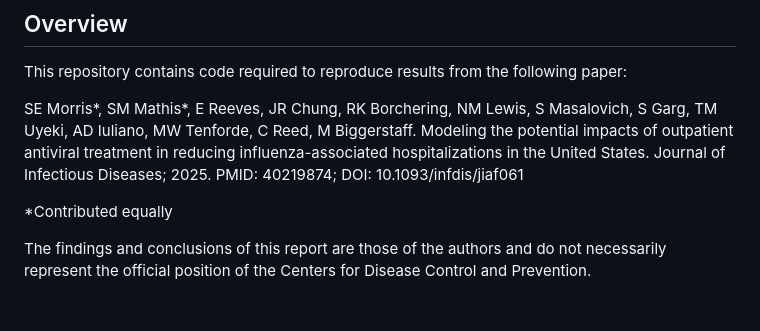
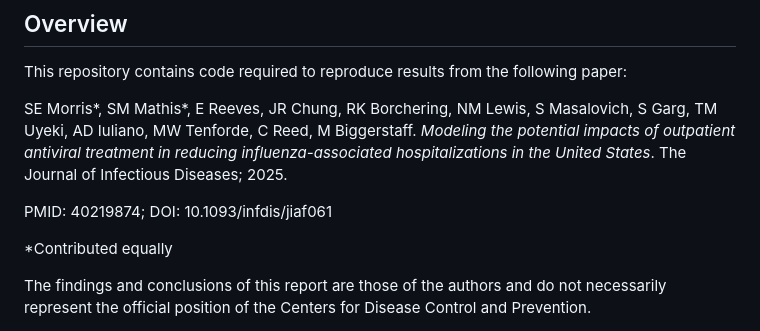
Before and after one commit to CDCgov/flu-antiviral-model, a Markdown page: README.md, the part around the change. GitHub-like rendering; blank space fills up the shorter version.

Commit message:
update publication details

```diff
--- a/README.md
+++ b/README.md
@@ -2,7 +2,9 @@
 
 This repository contains code required to reproduce results from the following paper:
 
-SE Morris*, SM Mathis*, E Reeves, JR Chung, RK Borchering, NM Lewis, S Masalovich, S Garg, TM Uyeki, AD Iuliano, MW Tenforde, C Reed, M Biggerstaff. Modeling the potential impacts of outpatient antiviral treatment in reducing influenza-associated hospitalizations in the United States. Journal of Infectious Diseases; 2025. PMID: 40219874; DOI: 10.1093/infdis/jiaf061
+SE Morris\*, SM Mathis\*, E Reeves, JR Chung, RK Borchering, NM Lewis, S Masalovich, S Garg, TM Uyeki, AD Iuliano, MW Tenforde, C Reed, M Biggerstaff. *Modeling the potential impacts of outpatient antiviral treatment in reducing influenza-associated hospitalizations in the United States*. The Journal of Infectious Diseases; 2025.
+
+PMID: 40219874; DOI: 10.1093/infdis/jiaf061
 
 *Contributed equally
 
```
